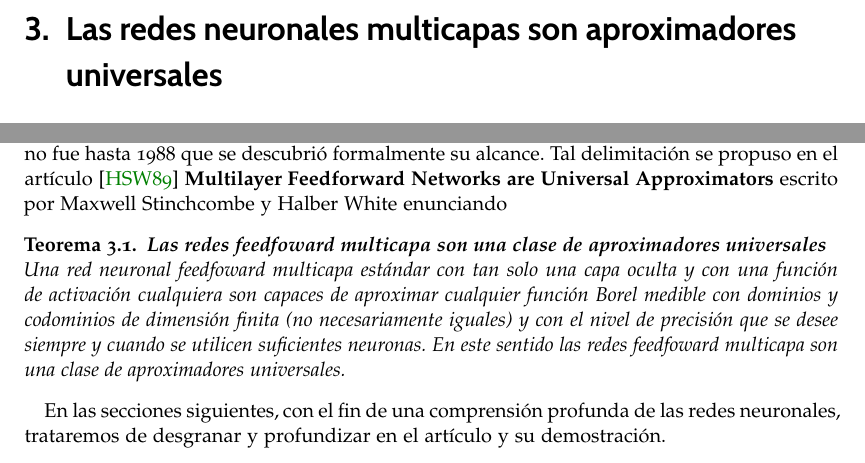
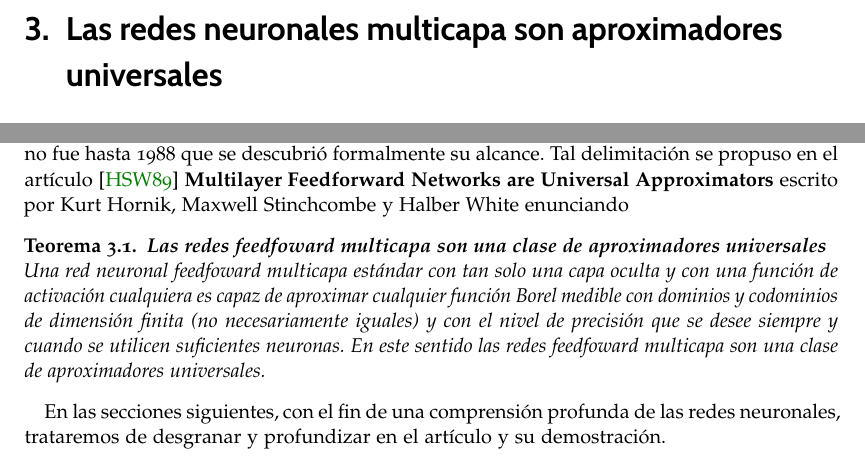
Before and after one commit to BlancaCC/TFG-Estudio-de-las-redes-neuronales, a LaTeX book (doc/tfg.tex, which reads doc/capitulos/articulo_rrnn_aproximadores_universales/introduccion.tex): two parts of page 23 of 37, joined at a grey line, cut so that both start at the same text. Compiled offline with pdfLaTeX.

Commit message:
Corrección introdución artículo De acuerdo a comentarios Javier #40

```diff
--- a/doc/capitulos/articulo_rrnn_aproximadores_universales/introduccion.tex
+++ b/doc/capitulos/articulo_rrnn_aproximadores_universales/introduccion.tex
@@ -5,7 +5,7 @@
 % Introducción artículo MFNAUA
 %*******************************************************
 
-\chapter{Las redes neuronales multicapas son aproximadores universales}
+\chapter{Las redes neuronales multicapa son aproximadores universales}
 
 \section{Introducción}
 
@@ -14,11 +16,13 @@ es pertinente la pregunta de si toda la ingeniería presentada solventa nuestro
 
 Aunque las redes neuronales multicapa ya se venían aplicando con anterioridad \cite{4307059},
-no fue hasta 1988 que se descubrió formalmente su alcance. Tal delimitación se propuso en el artículo \cite{HORNIK1989359}
-\textbf{Multilayer Feedforward Networks are Universal Approximators} escrito por Maxwell Stinchcombe y Halber White enunciando
+no fue hasta 1988 que se descubrió formalmente su alcance.
+ Tal delimitación se propuso en el artículo \cite{HORNIK1989359}
+\textbf{Multilayer Feedforward Networks are Universal Approximators}
+ escrito por Kurt Hornik, Maxwell Stinchcombe y Halber White enunciando
 
 \begin{teorema}\textbf{Las redes feedfoward multicapa son una clase de aproximadores universales } \label{teo:MFNAUA}
     \\
-    Una red neuronal feedfoward multicapa estándar con tan solo una capa oculta y con una función de activación cualquiera son capaces de aproximar cualquier
+    Una red neuronal feedfoward multicapa estándar con tan solo una capa oculta y con una función de activación cualquiera es capaz de aproximar cualquier
     función Borel medible  con dominios y codominios de dimensión finita (no necesariamente iguales) y con el nivel de precisión que se desee siempre y cuando
     se utilicen suficientes neuronas. En este sentido las redes feedfoward multicapa son una clase de aproximadores universales.
 
```
Also changed, not shown: doc/capitulos/articulo_rrnn_aproximadores_universales/introduccion.tex (6 more changed lines).
